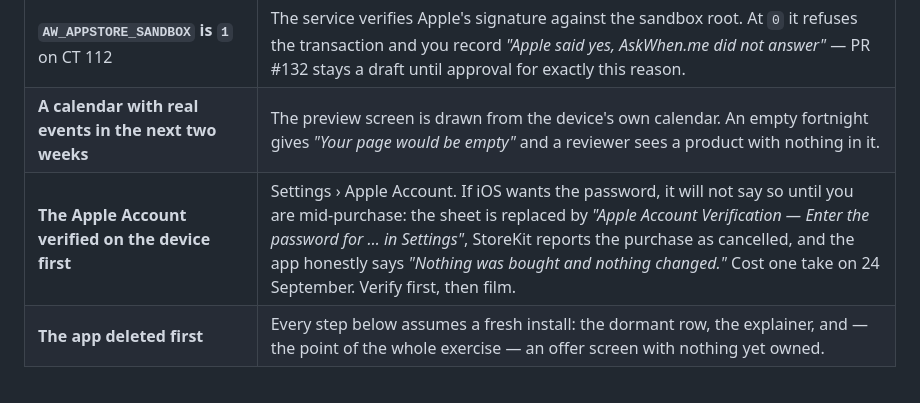
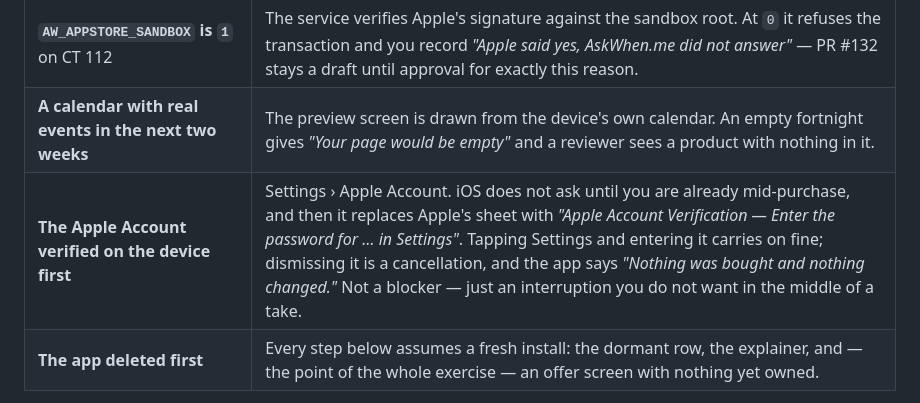
Before and after one commit to mattbaylor/cal-mirror, a Markdown page: appstore/review-recording.md, the part around the change. Drawn GitHub-style.

Commit message:
The verification prompt is an interruption, not a blocker
I read the 24 September recording as the Apple Account Verification alert
having stopped the purchase. It did not — Matt tapped Not Now deliberately,
and "Nothing was bought and nothing changed." is the app correctly reporting a
cancellation he chose.

The prerequisite row stays, because an alert in the middle of a take is still
worth avoiding, but it no longer claims the prompt cost a take or that it
fails a purchase. Entering the password carries on fine.

Nothing else changes: the self-cancelling product load in builds 12 and 13 was
a separate and real fault, proved by the sub-second failure and by "Try again"
recovering immediately.

Co-Authored-By: Claude Opus 5 <noreply@anthropic.com>

```diff
--- a/appstore/review-recording.md
+++ b/appstore/review-recording.md
@@ -24,7 +24,7 @@ does not match, the app changed and this file did not — fix this file.
 | **An iPad, if you have one** | Apple reviewed on an iPad Air 11-inch and that is where they got lost. An iPhone recording meets the letter of the ask; an iPad one answers the complaint. |
 | **`AW_APPSTORE_SANDBOX` is `1`** on CT 112 | The service verifies Apple's signature against the sandbox root. At `0` it refuses the transaction and you record *"Apple said yes, AskWhen.me did not answer"* — PR #132 stays a draft until approval for exactly this reason. |
 | **A calendar with real events in the next two weeks** | The preview screen is drawn from the device's own calendar. An empty fortnight gives *"Your page would be empty"* and a reviewer sees a product with nothing in it. |
-| **The Apple Account verified on the device first** | Settings › Apple Account. If iOS wants the password, it will not say so until you are mid-purchase: the sheet is replaced by *"Apple Account Verification — Enter the password for … in Settings"*, StoreKit reports the purchase as cancelled, and the app honestly says *"Nothing was bought and nothing changed."* Cost one take on 24 September. Verify first, then film. |
+| **The Apple Account verified on the device first** | Settings › Apple Account. iOS does not ask until you are already mid-purchase, and then it replaces Apple's sheet with *"Apple Account Verification — Enter the password for … in Settings"*. Tapping Settings and entering it carries on fine; dismissing it is a cancellation, and the app says *"Nothing was bought and nothing changed."* Not a blocker — just an interruption you do not want in the middle of a take. |
 | **The app deleted first** | Every step below assumes a fresh install: the dormant row, the explainer, and — the point of the whole exercise — an offer screen with nothing yet owned. |
 
 One consequence of that last row is worth understanding before you plan the
```
